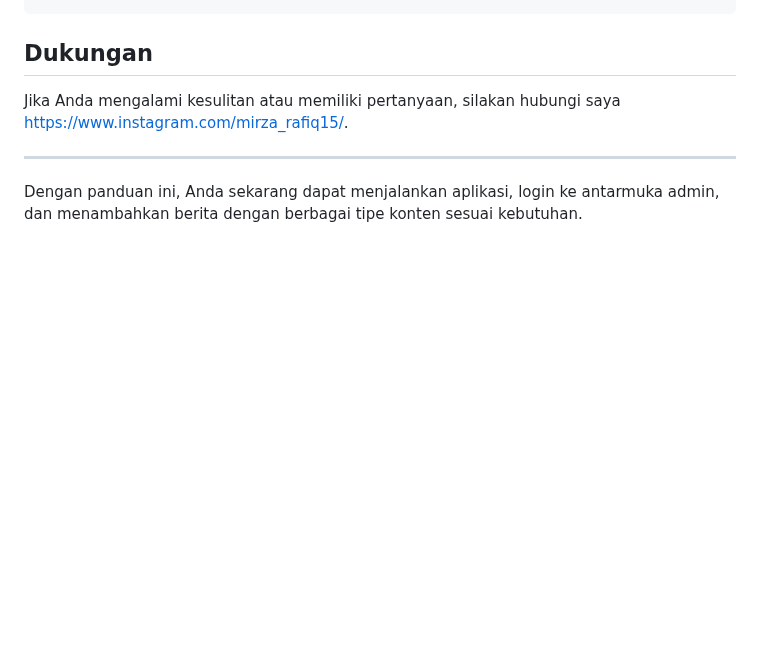
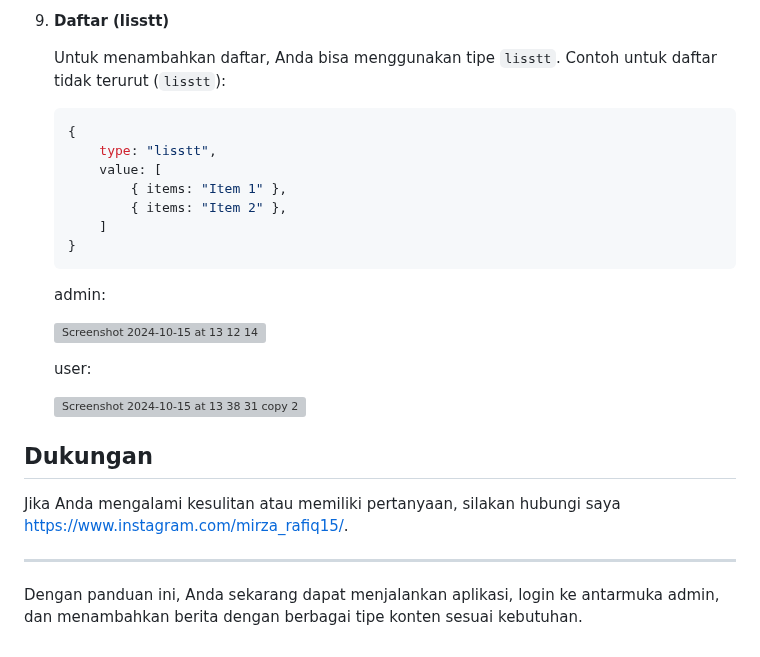
Before and after one commit to Amierza/fe-unisda, a Markdown page: README.md, the part around one of its changes. Drawn GitHub-style; blank space fills up the shorter version; grey boxes are pictures that could not be loaded.

````diff
--- a/README.md
+++ b/README.md
@@ -240,3 +294,23 @@ const newsItem = {
+9. **Daftar (lisstt)**
+
+   Untuk menambahkan daftar, Anda bisa menggunakan tipe `lisstt`. Contoh untuk daftar tidak terurut (`lisstt`):
+
+   ```javascript
+   {
+       type: "lisstt",
+       value: [
+           { items: "Item 1" },
+           { items: "Item 2" },
+       ]
+   }
+   ```
+   admin:
+
+   <img width="1210" alt="Screenshot 2024-10-15 at 13 12 14" src="https://github.com/user-attachments/assets/88ce6313-5c8a-4182-8ed2-33ca076135d9">
+
+   user:
+
+   <img width="758" alt="Screenshot 2024-10-15 at 13 38 31 copy 2" src="https://github.com/user-attachments/assets/b78b3ee1-918d-4da4-8f1b-895ea15e94a1">
 
 ## Dukungan
 
````
Also changed, not shown: other parts of README.md (+93 -39 lines).
